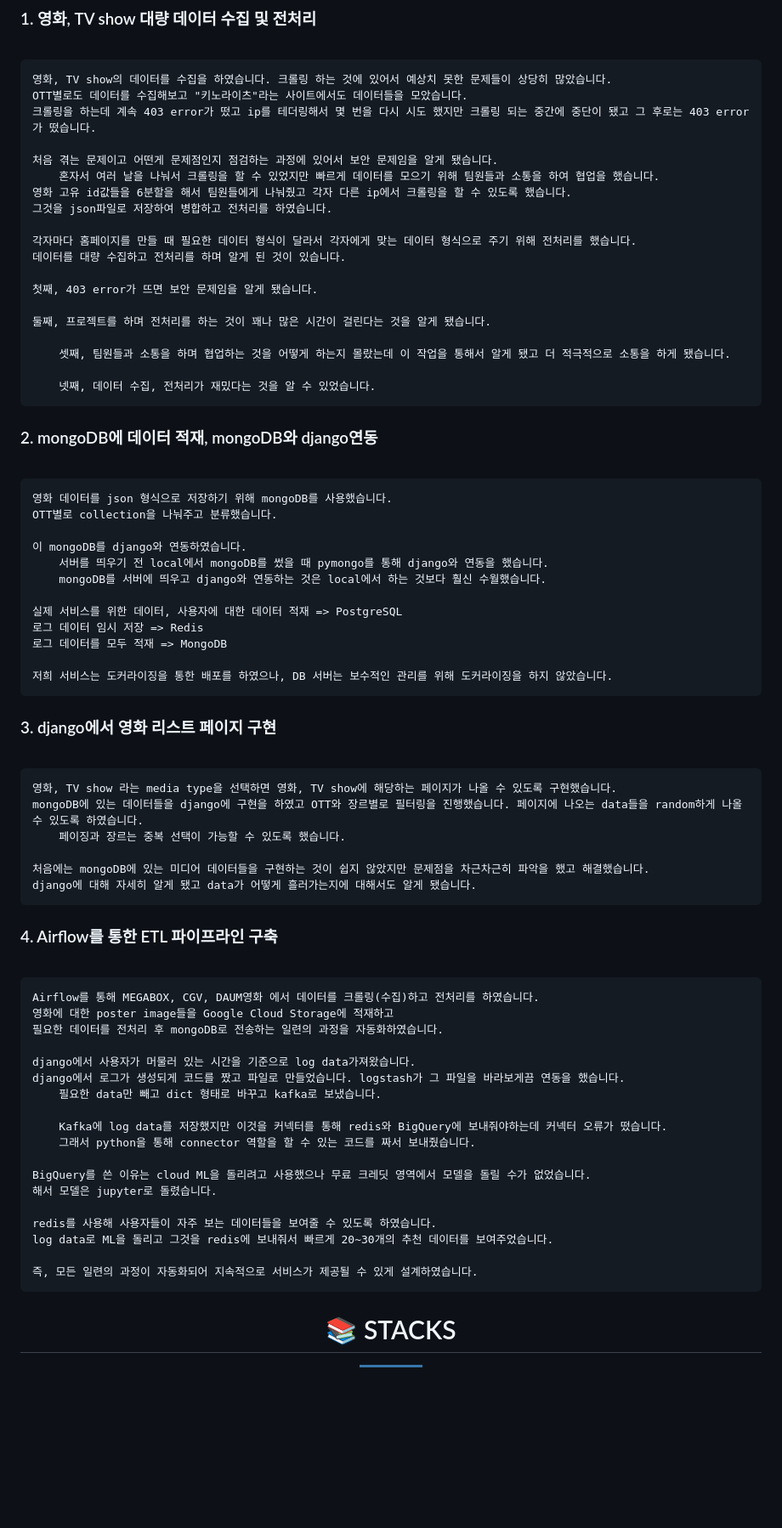
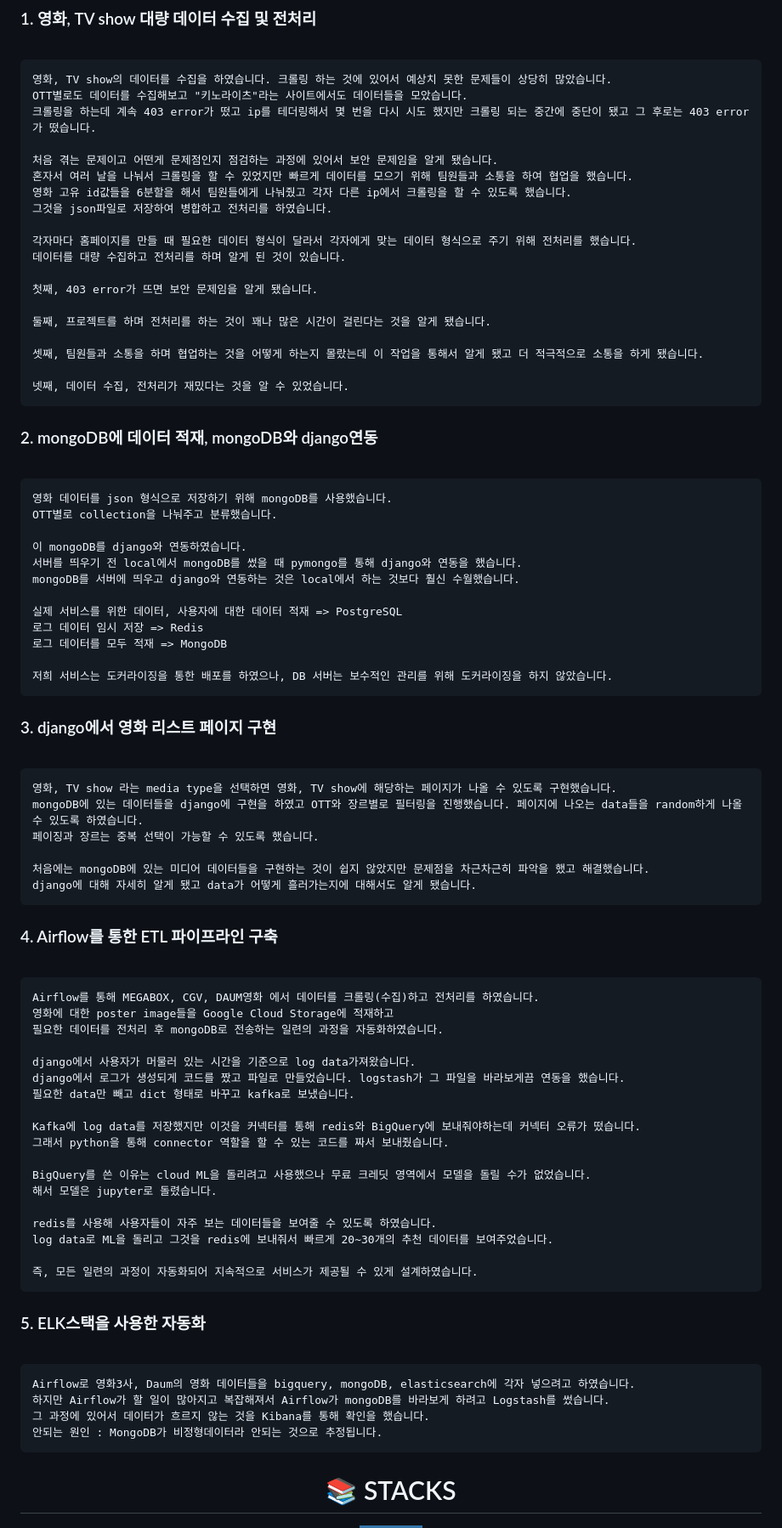
Before and after one commit to jsjang96/MOOCHU_project, a Markdown page: README.md, the part around one of its changes. Shown at 85% size. Drawn GitHub-style; badges without logos; blank space fills up the shorter version.

```diff
--- a/README.md
+++ b/README.md
@@ -145,7 +122,7 @@
   	크롤링을 하는데 계속 403 error가 떴고 ip를 테더링해서 몇 번을 다시 시도 했지만 크롤링 되는 중간에 중단이 됐고 그 후로는 403 error가 떴습니다.
 
  	처음 겪는 문제이고 어떤게 문제점인지 점검하는 과정에 있어서 보안 문제임을 알게 됐습니다.
-    	혼자서 여러 날을 나눠서 크롤링을 할 수 있었지만 빠르게 데이터를 모으기 위해 팀원들과 소통을 하여 협업을 했습니다.
+    혼자서 여러 날을 나눠서 크롤링을 할 수 있었지만 빠르게 데이터를 모으기 위해 팀원들과 소통을 하여 협업을 했습니다.
 	영화 고유 id값들을 6분할을 해서 팀원들에게 나눠줬고 각자 다른 ip에서 크롤링을 할 수 있도록 했습니다.
  	그것을 json파일로 저장하여 병합하고 전처리를 하였습니다.
 
@@ -156,9 +133,9 @@
 
    	둘째, 프로젝트를 하며 전처리를 하는 것이 꽤나 많은 시간이 걸린다는 것을 알게 됐습니다.
 
-    	셋째, 팀원들과 소통을 하며 협업하는 것을 어떻게 하는지 몰랐는데 이 작업을 통해서 알게 됐고 더 적극적으로 소통을 하게 됐습니다.
+    셋째, 팀원들과 소통을 하며 협업하는 것을 어떻게 하는지 몰랐는데 이 작업을 통해서 알게 됐고 더 적극적으로 소통을 하게 됐습니다.
 
-    	넷째, 데이터 수집, 전처리가 재밌다는 것을 알 수 있었습니다.
+    넷째, 데이터 수집, 전처리가 재밌다는 것을 알 수 있었습니다.
 
 
 ### 2. mongoDB에 데이터 적재, mongoDB와 django연동
@@ -168,8 +145,8 @@
    	OTT별로 collection을 나눠주고 분류했습니다.
 
    	이 mongoDB를 django와 연동하였습니다.
-    	서버를 띄우기 전 local에서 mongoDB를 썼을 때 pymongo를 통해 django와 연동을 했습니다.
-     	mongoDB를 서버에 띄우고 django와 연동하는 것은 local에서 하는 것보다 훨신 수월했습니다.
+    서버를 띄우기 전 local에서 mongoDB를 썼을 때 pymongo를 통해 django와 연동을 했습니다.
+    mongoDB를 서버에 띄우고 django와 연동하는 것은 local에서 하는 것보다 훨신 수월했습니다.
 
 	실제 서비스를 위한 데이터, 사용자에 대한 데이터 적재 => PostgreSQL
 	로그 데이터 임시 저장 => Redis
@@ -182,7 +159,7 @@
 
   	영화, TV show 라는 media type을 선택하면 영화, TV show에 해당하는 페이지가 나올 수 있도록 구현했습니다.
    	mongoDB에 있는 데이터들을 django에 구현을 하였고 OTT와 장르별로 필터링을 진행했습니다. 페이지에 나오는 data들을 random하게 나올 수 있도록 하였습니다.
-    	페이징과 장르는 중복 선택이 가능할 수 있도록 했습니다.
+    페이징과 장르는 중복 선택이 가능할 수 있도록 했습니다.
 
 	처음에는 mongoDB에 있는 미디어 데이터들을 구현하는 것이 쉽지 않았지만 문제점을 차근차근히 파악을 했고 해결했습니다.
  	django에 대해 자세히 알게 됐고 data가 어떻게 흘러가는지에 대해서도 알게 됐습니다.
@@ -196,10 +173,10 @@
 
   	django에서 사용자가 머물러 있는 시간을 기준으로 log data가져왔습니다.
    	django에서 로그가 생성되게 코드를 짰고 파일로 만들었습니다. logstash가 그 파일을 바라보게끔 연동을 했습니다.
-    	필요한 data만 빼고 dict 형태로 바꾸고 kafka로 보냈습니다.
+    필요한 data만 빼고 dict 형태로 바꾸고 kafka로 보냈습니다.
 
-    	Kafka에 log data를 저장했지만 이것을 커넥터를 통해 redis와 BigQuery에 보내줘야하는데 커넥터 오류가 떴습니다.
-     	그래서 python을 통해 connector 역할을 할 수 있는 코드를 짜서 보내줬습니다.
+    Kafka에 log data를 저장했지만 이것을 커넥터를 통해 redis와 BigQuery에 보내줘야하는데 커넥터 오류가 떴습니다.
+    그래서 python을 통해 connector 역할을 할 수 있는 코드를 짜서 보내줬습니다.
 
  	BigQuery를 쓴 이유는 cloud ML을 돌리려고 사용했으나 무료 크레딧 영역에서 모델을 돌릴 수가 없었습니다.
   	해서 모델은 jupyter로 돌렸습니다.
@@ -208,6 +185,14 @@
    	log data로 ML을 돌리고 그것을 redis에 보내줘서 빠르게 20~30개의 추천 데이터를 보여주었습니다.
 
  	즉, 모든 일련의 과정이 자동화되어 지속적으로 서비스가 제공될 수 있게 설계하였습니다.
+
+  ### 5. ELK스택을 사용한 자동화
+<br>
+
+ 	Airflow로 영화3사, Daum의 영화 데이터들을 bigquery, mongoDB, elasticsearch에 각자 넣으려고 하였습니다.
+  	하지만 Airflow가 할 일이 많아지고 복잡해져서 Airflow가 mongoDB를 바라보게 하려고 Logstash를 썼습니다.
+   	그 과정에 있어서 데이터가 흐르지 않는 것을 Kibana를 통해 확인을 했습니다.
+    안되는 원인 : MongoDB가 비정형데이터라 안되는 것으로 추정됩니다.
 
  <div align=center><h1>📚 STACKS</h1></div>
 
```
Also changed, not shown: other parts of README.md (+11 -34 lines).
